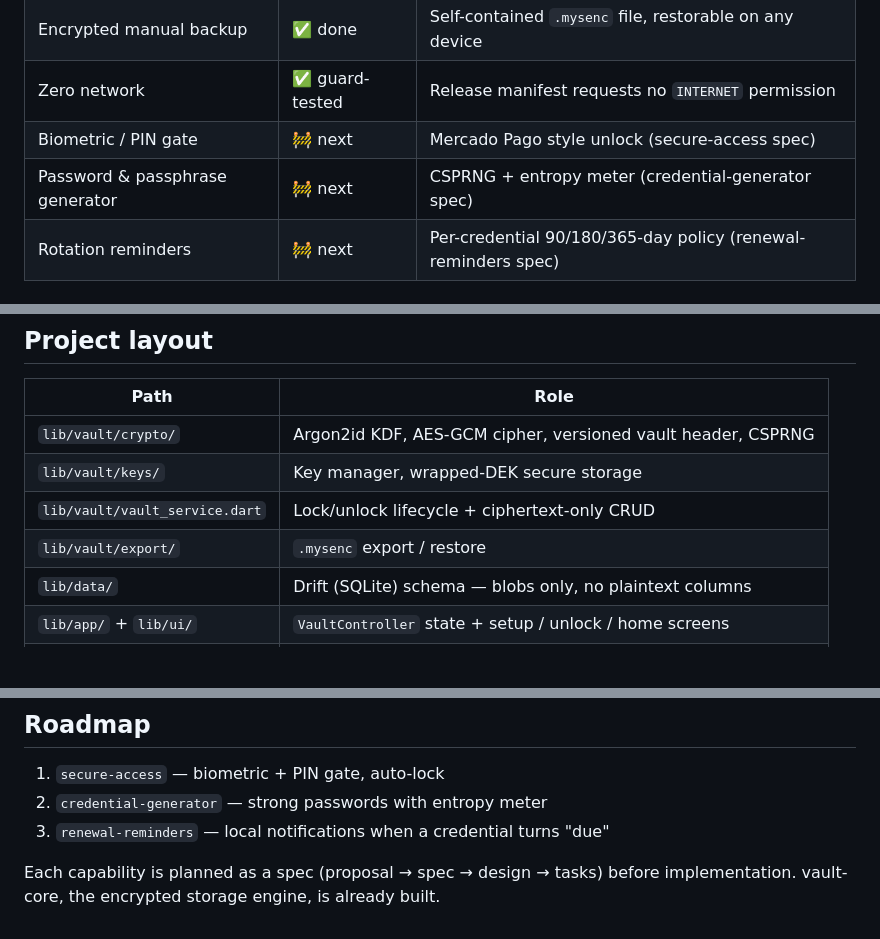
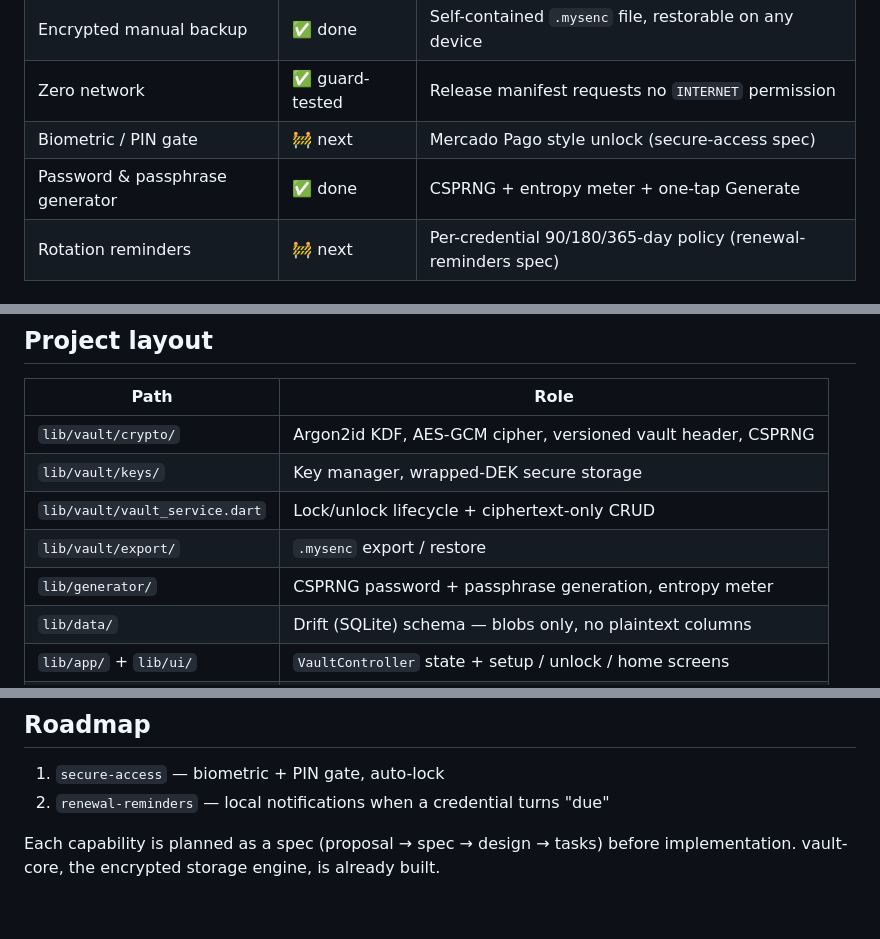
Before and after one commit to HeikyuDev/mysecrets, a Markdown page: README.md, 3 parts joined by grey strips. Drawn GitHub-style; blank space fills up the shorter version.

Commit message:
docs(readme): mark generator done and add lib/generator layout row

```diff
--- a/README.md
+++ b/README.md
@@ -36,7 +36,7 @@ without trusting any cloud.
 | Encrypted manual backup | ✅ done | Self-contained `.mysenc` file, restorable on any device |
 | Zero network | ✅ guard-tested | Release manifest requests no `INTERNET` permission |
 | Biometric / PIN gate | 🚧 next | Mercado Pago style unlock (secure-access spec) |
-| Password & passphrase generator | 🚧 next | CSPRNG + entropy meter (credential-generator spec) |
+| Password & passphrase generator | ✅ done | CSPRNG + entropy meter + one-tap Generate |
 | Rotation reminders | 🚧 next | Per-credential 90/180/365-day policy (renewal-reminders spec) |
 
 ## Security model
@@ -83,6 +83,7 @@ flutter run
 | `lib/vault/keys/` | Key manager, wrapped-DEK secure storage |
 | `lib/vault/vault_service.dart` | Lock/unlock lifecycle + ciphertext-only CRUD |
 | `lib/vault/export/` | `.mysenc` export / restore |
+| `lib/generator/` | CSPRNG password + passphrase generation, entropy meter |
 | `lib/data/` | Drift (SQLite) schema — blobs only, no plaintext columns |
 | `lib/app/` + `lib/ui/` | `VaultController` state + setup / unlock / home screens |
 | `test/` | Unit, integration, widget, and zero-network guard tests |
@@ -95,8 +96,7 @@ flutter_secure_storage (hardware-backed keys)
 ## Roadmap
 
 1. `secure-access` — biometric + PIN gate, auto-lock
-2. `credential-generator` — strong passwords with entropy meter
-3. `renewal-reminders` — local notifications when a credential turns "due"
+2. `renewal-reminders` — local notifications when a credential turns "due"
 
 Each capability is planned as a spec (proposal → spec → design → tasks) before
 implementation. vault-core, the encrypted storage engine, is already built.
```
